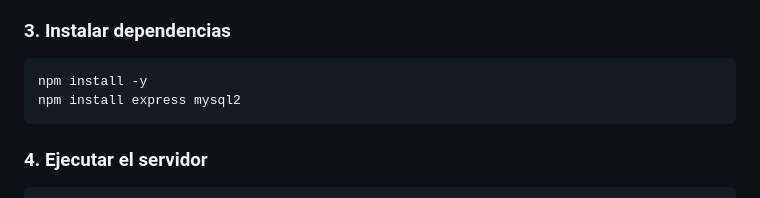
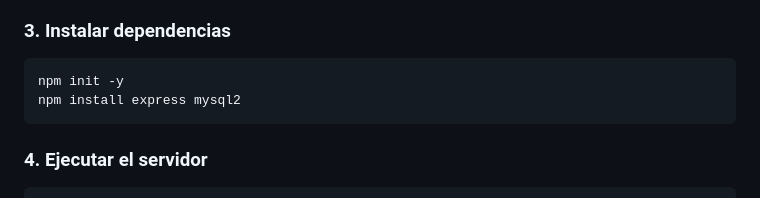
Before and after one commit to JuakoPako/CyberOrtz, a Markdown page: README.md, the part around the change. Drawn GitHub-style.

````diff
--- a/README.md
+++ b/README.md
@@ -51,7 +51,7 @@ Descargar desde GitHub → Code → Download ZIP, descomprimir.
 ### 3. Instalar dependencias
 
 ```bash
-npm install -y
+npm init -y
 npm install express mysql2
 ```
 
````
